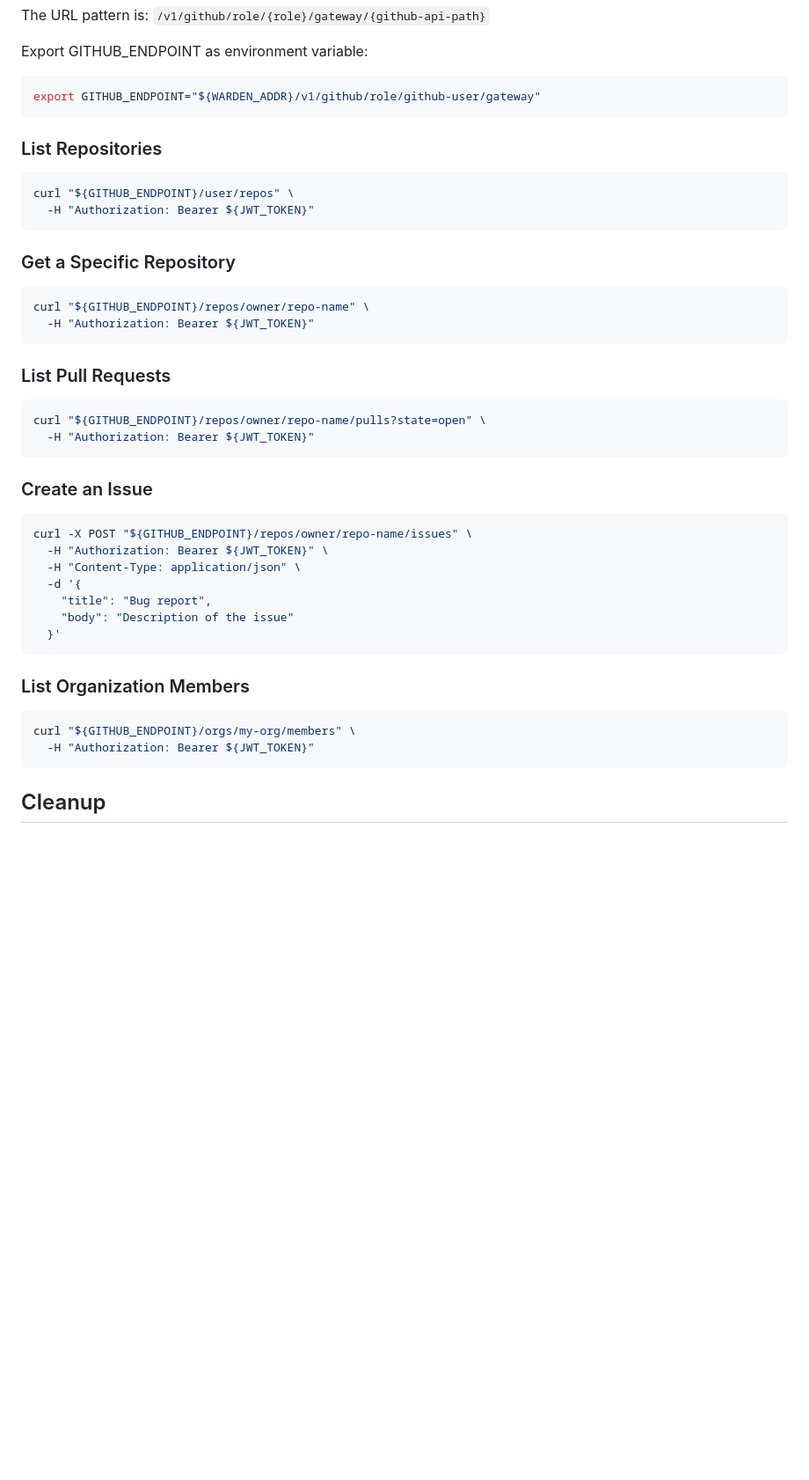
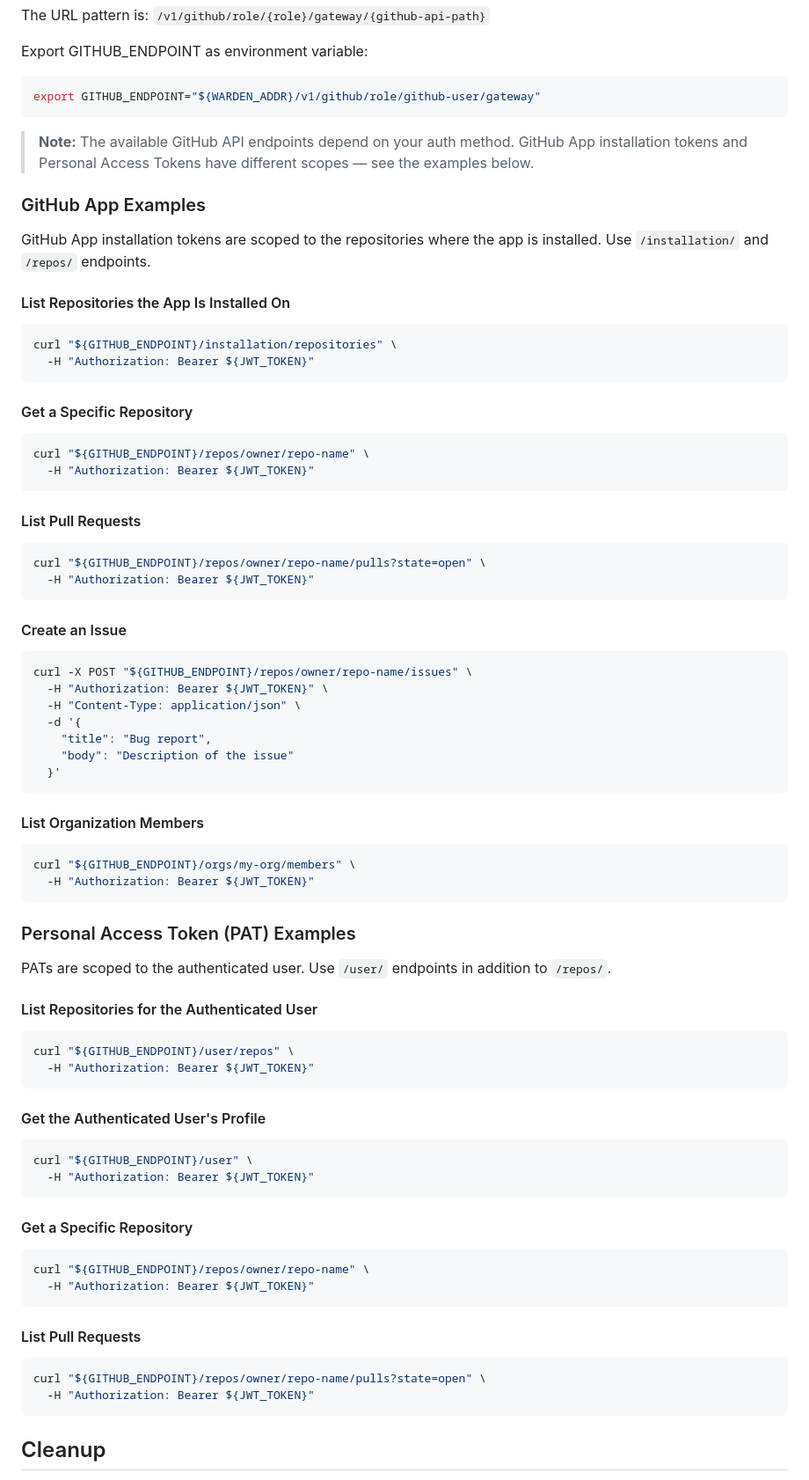
Before and after one commit to stephnangue/warden, a Markdown page: provider/github/README.md, the part around the change. Shown at 88% size. Drawn GitHub-style; blank space fills up the shorter version.

Commit message:
github readme updated (#34)
Co-authored-by: Stephane NANGUE <snangue@MacBook-Pro-de-Stephane.local>

````diff
--- a/provider/github/README.md
+++ b/provider/github/README.md
@@ -193,28 +193,35 @@ Export GITHUB_ENDPOINT as environment variable:
 ```bash
 export GITHUB_ENDPOINT="${WARDEN_ADDR}/v1/github/role/github-user/gateway"
 ```
-### List Repositories
+
+> **Note:** The available GitHub API endpoints depend on your auth method. GitHub App installation tokens and Personal Access Tokens have different scopes — see the examples below.
+
+### GitHub App Examples
+
+GitHub App installation tokens are scoped to the repositories where the app is installed. Use `/installation/` and `/repos/` endpoints.
+
+#### List Repositories the App Is Installed On
 
 ```bash
-curl "${GITHUB_ENDPOINT}/user/repos" \
+curl "${GITHUB_ENDPOINT}/installation/repositories" \
   -H "Authorization: Bearer ${JWT_TOKEN}"
 ```
 
-### Get a Specific Repository
+#### Get a Specific Repository
 
 ```bash
 curl "${GITHUB_ENDPOINT}/repos/owner/repo-name" \
   -H "Authorization: Bearer ${JWT_TOKEN}"
 ```
 
-### List Pull Requests
+#### List Pull Requests
 
 ```bash
 curl "${GITHUB_ENDPOINT}/repos/owner/repo-name/pulls?state=open" \
   -H "Authorization: Bearer ${JWT_TOKEN}"
 ```
 
-### Create an Issue
+#### Create an Issue
 
 ```bash
 curl -X POST "${GITHUB_ENDPOINT}/repos/owner/repo-name/issues" \
@@ -226,10 +233,42 @@ curl -X POST "${GITHUB_ENDPOINT}/repos/owner/repo-name/issues" \
   }'
 ```
 
-### List Organization Members
+#### List Organization Members
 
 ```bash
 curl "${GITHUB_ENDPOINT}/orgs/my-org/members" \
+  -H "Authorization: Bearer ${JWT_TOKEN}"
+```
+
+### Personal Access Token (PAT) Examples
+
+PATs are scoped to the authenticated user. Use `/user/` endpoints in addition to `/repos/`.
+
+#### List Repositories for the Authenticated User
+
+```bash
+curl "${GITHUB_ENDPOINT}/user/repos" \
+  -H "Authorization: Bearer ${JWT_TOKEN}"
+```
+
+#### Get the Authenticated User's Profile
+
+```bash
+curl "${GITHUB_ENDPOINT}/user" \
+  -H "Authorization: Bearer ${JWT_TOKEN}"
+```
+
+#### Get a Specific Repository
+
+```bash
+curl "${GITHUB_ENDPOINT}/repos/owner/repo-name" \
+  -H "Authorization: Bearer ${JWT_TOKEN}"
+```
+
+#### List Pull Requests
+
+```bash
+curl "${GITHUB_ENDPOINT}/repos/owner/repo-name/pulls?state=open" \
   -H "Authorization: Bearer ${JWT_TOKEN}"
 ```
 
````
